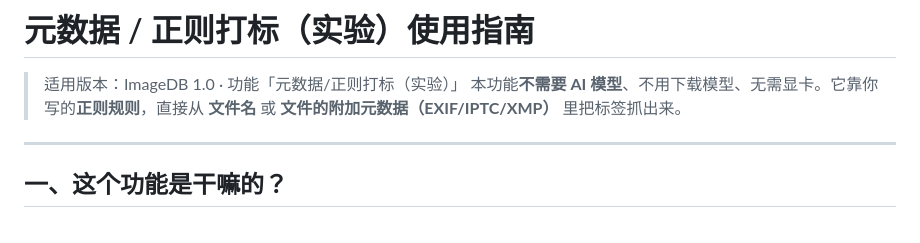
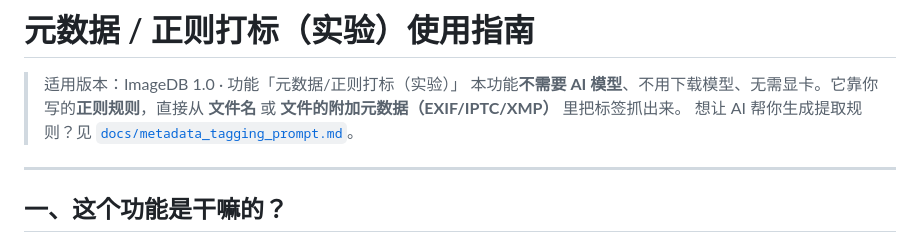
Before and after one commit to NaughtDZ/ImageDB, a Markdown page: docs/metadata_tagging_guide.md, the part around the change. Rendered like a GitHub page.

```diff
--- a/docs/metadata_tagging_guide.md
+++ b/docs/metadata_tagging_guide.md
@@ -2,6 +2,7 @@
 
 > 适用版本：ImageDB 1.0 · 功能「元数据/正则打标（实验）」
 > 本功能**不需要 AI 模型**、不用下载模型、无需显卡。它靠你写的**正则规则**，直接从 **文件名** 或 **文件的附加元数据（EXIF/IPTC/XMP）** 里把标签抓出来。
+> 想让 AI 帮你生成提取规则？见 [`docs/metadata_tagging_prompt.md`](docs/metadata_tagging_prompt.md)。
 
 ---
 
```
Also changed, not shown: README.md (+1 -1 lines), docs/metadata_tagging_prompt.md (added, +151 -0 lines).
